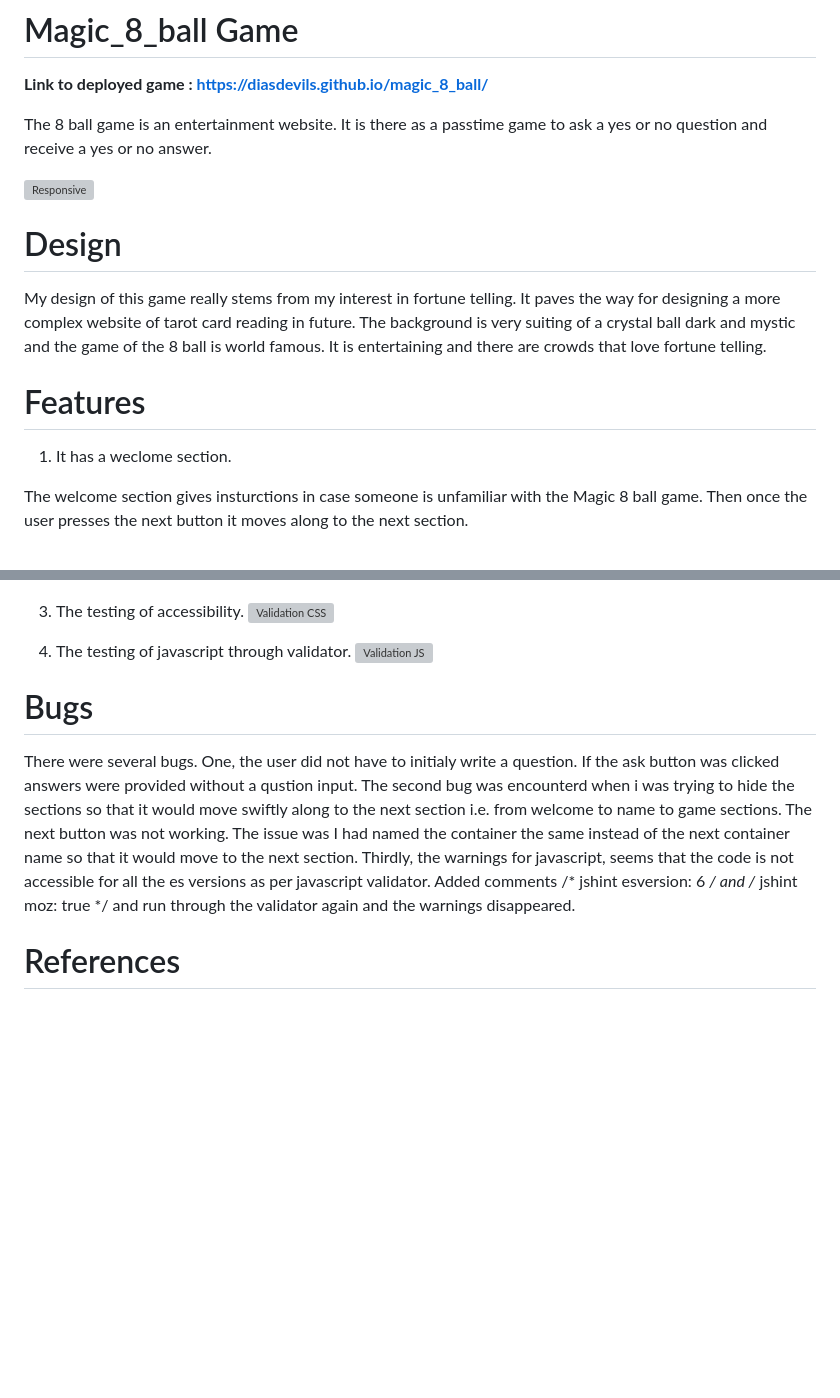
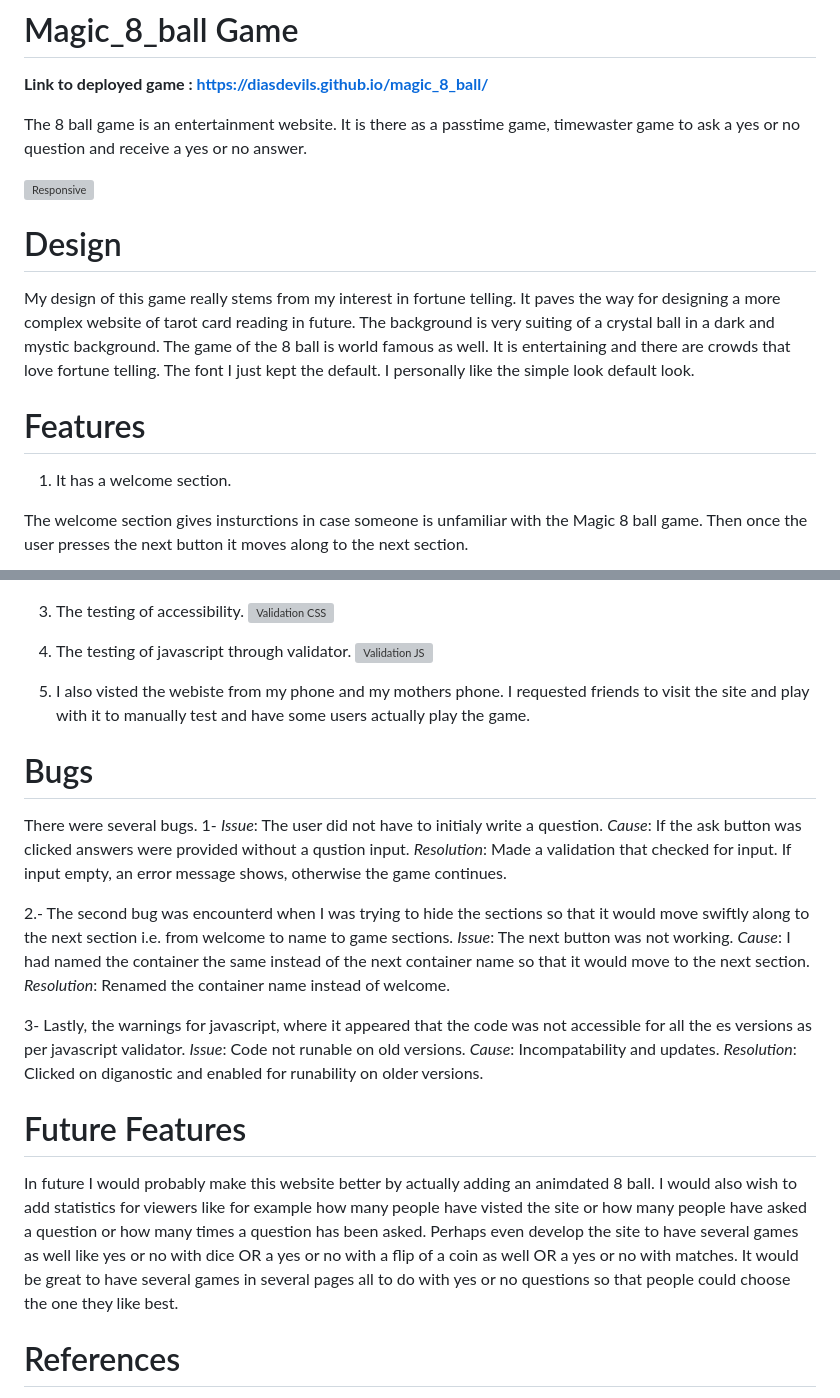
Before and after one commit to DiasDevils/magic_8_ball, a Markdown page: README.md, 2 parts joined by grey strips. Drawn GitHub-style; blank space fills up the shorter version; grey boxes are pictures that could not be loaded.

Commit message:
docs: edited readme to have future features, spelling mistakes

```diff
--- a/README.md
+++ b/README.md
@@ -4,15 +4,15 @@
 <b> Link to deployed game <b>: https://diasdevils.github.io/magic_8_ball/
 
 The 8 ball game is an entertainment website.
-It is there as a passtime game to ask a yes or no question and receive a yes or no answer.
+It is there as a passtime game, timewaster game to ask a yes or no question and receive a yes or no answer.
 
 ![Responsive](assets/images/responsive.png)
 
 # Design
-My design of this game really stems from my interest in fortune telling. It paves the way for designing a more complex website of tarot card reading in future. The background is very suiting of a crystal ball dark and mystic and the game of the 8 ball is world famous. It is entertaining and there are crowds that love fortune telling.
+My design of this game really stems from my interest in fortune telling. It paves the way for designing a more complex website of tarot card reading in future. The background is very suiting of a crystal ball in a dark and mystic background.  The game of the 8 ball is world famous as well. It is entertaining and there are crowds that love fortune telling. The font I just kept the default. I personally like the simple look default look.
 
 # Features
-1. It has a weclome section.
+1. It has a welcome section.
 
 The welcome section gives insturctions in case someone is unfamiliar with the Magic 8 ball game. Then once the user presses the next button it moves along to the next section.
 
@@ -59,12 +59,27 @@ Since the game actually looked ok on all devices when resizing no media queries
 4. The testing of javascript through validator.
 ![Validation JS](assets/images/validatorJs.png)
 
+5. I also visted the webiste from my phone and my mothers phone. I requested friends to visit the site and play with it to manually test and have some users actually play the game.
+
 # Bugs
 There were several bugs.
-One, the user did not have to initialy write a question. If the ask button was clicked answers were provided without a qustion input.
-The second bug was encounterd when i was trying to hide the sections so that it would move swiftly along to the next section i.e. from welcome to name to game sections. The next button was not working. The issue was I had named the container the same instead of the next container name so that it would move to the next section.
-Thirdly, the warnings for javascript, seems that the code is not accessible for all the es versions as per javascript validator. Added comments  /* jshint esversion: 6 */ and /* jshint moz: true */ and run through the validator again and the warnings disappeared.
+1- *Issue*: The user did not have to initialy write a question.
+   *Cause*: If the ask button was clicked answers were provided without a qustion input.
+   *Resolution*: Made a validation that checked for input. If input empty, an error message shows, otherwise the game continues.
 
+2.- The second bug was encounterd when I was trying to hide the sections so that it would move swiftly along to the next section i.e. from welcome to name to game sections.
+    *Issue*: The next button was not working.
+    *Cause*: I had named the container the same instead of the next container name so that it would move to the next section.
+    *Resolution*: Renamed the container name instead of welcome.
+
+3- Lastly, the warnings for javascript, where it appeared that the code was not accessible for all the es versions as per javascript validator.
+   *Issue*: Code not runable on old versions.
+   *Cause*: Incompatability and updates.
+   *Resolution*: Clicked on diganostic and enabled for runability on older versions.
+
+
+# Future Features
+In future I would probably make this website better by actually adding an animdated 8 ball. I would also wish to add statistics for viewers like for example how many people have visted the site or how many people have asked a question or how many times a question has been asked. Perhaps even develop the site to have several games as well like yes or no with dice OR a yes or no with a flip of a coin as well OR a yes or no with matches. It would be great to have several games in several pages all to do with yes or no questions so that people could choose the one they like best.
 
 # References
 * Smiley Face https://favicon.io/emoji-favicons/winking-face/
```
